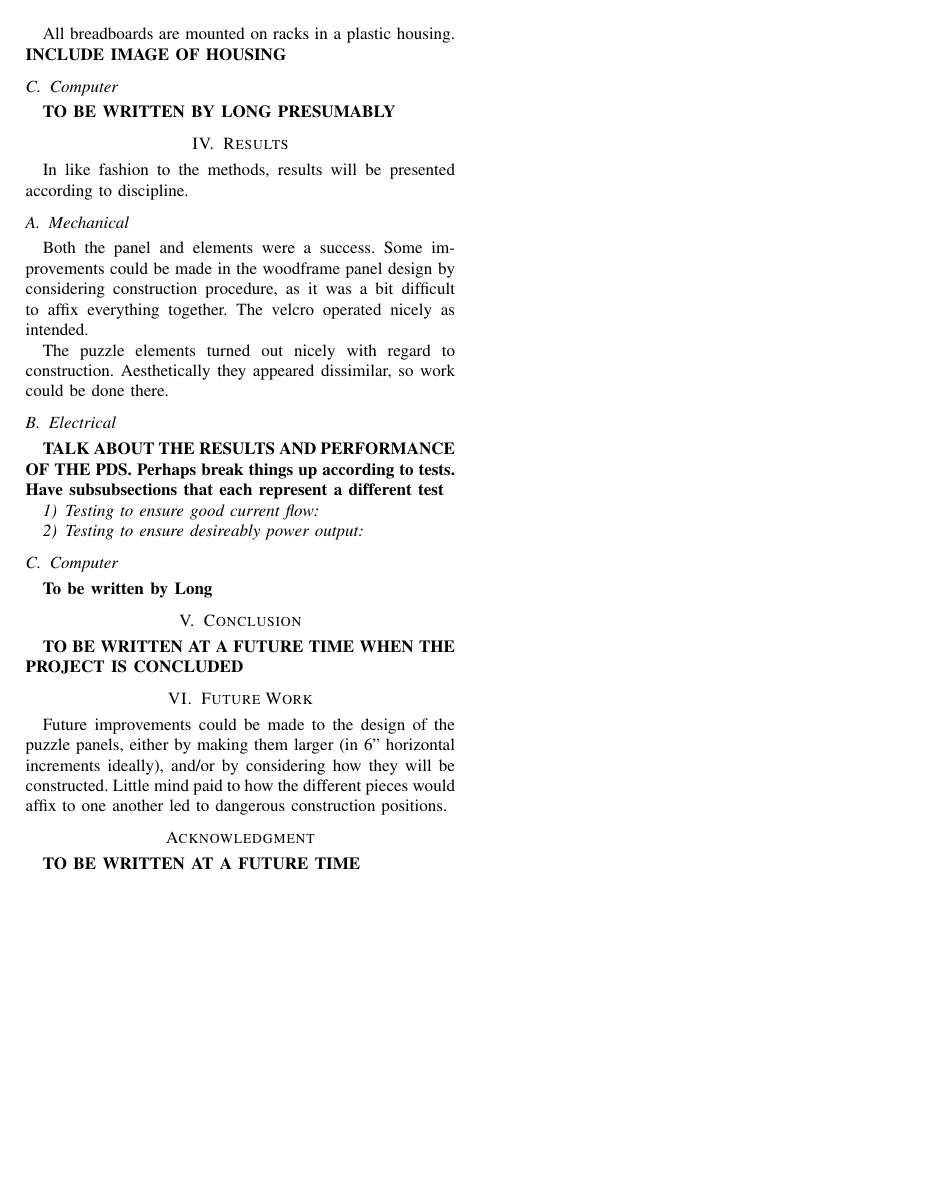
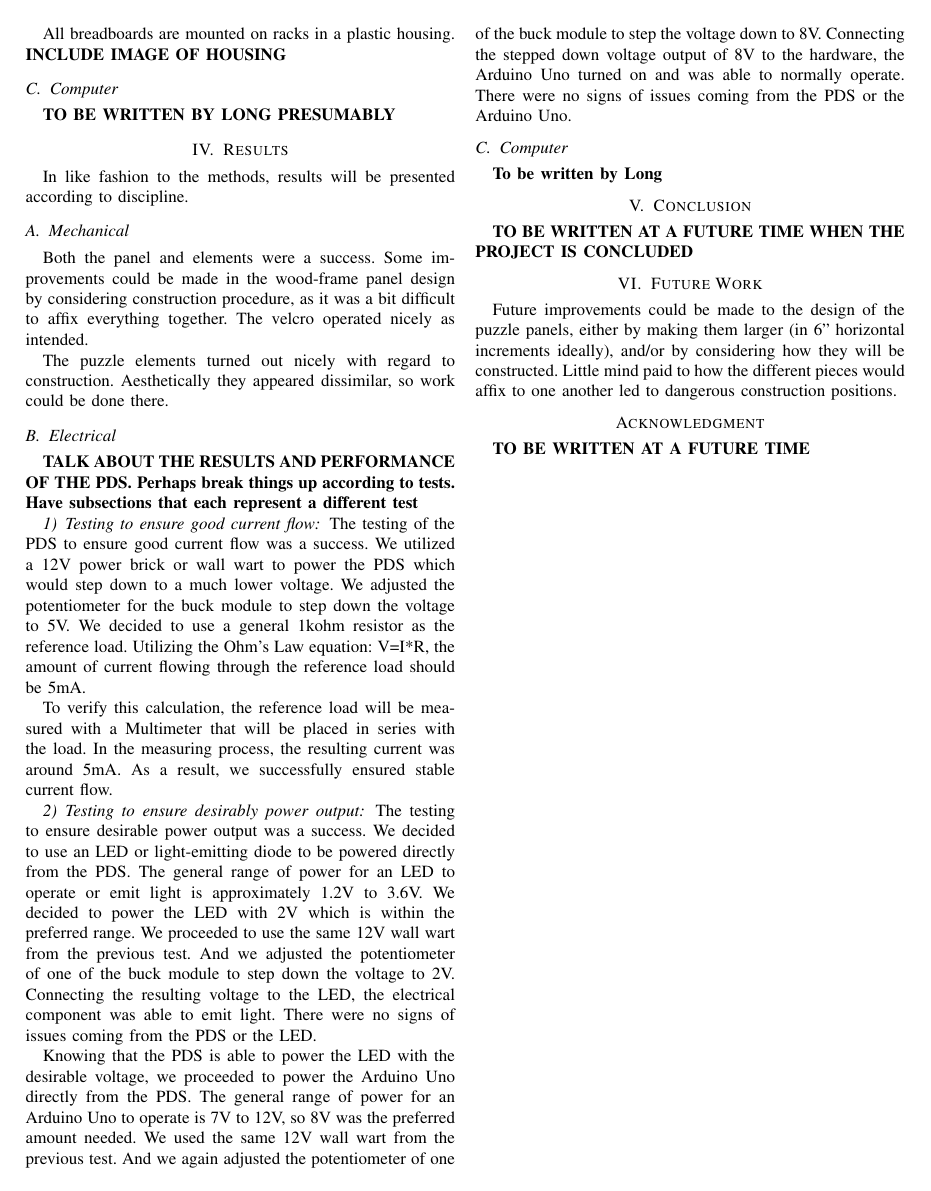
Before and after one commit to HackRover/LaTeX, a LaTeX paper (Documents/Puzzle Panel/(Working Paper) - Puzzle Panel Iteration 1/(Working Paper) - Puzzle Panel Iteration 1.tex): page 2 of 2. Compiled offline with pdfLaTeX; a missing font is replaced by an installed copy or a similar font; a LaTeX package or settings file that is missing is left out.

Commit message:
Add files via upload

```diff
--- a/Documents/Puzzle Panel/(Working Paper) - Puzzle Panel Iteration 1/(Working Paper) - Puzzle Panel Iteration 1.tex
+++ b/Documents/Puzzle Panel/(Working Paper) - Puzzle Panel Iteration 1/(Working Paper) - Puzzle Panel Iteration 1.tex
@@ -72,14 +72,22 @@ A modular puzzle panel would be easy to arrange electrically and mechanically an
 \section{Results}
 In like fashion to the methods, results will be presented according to discipline.
 	\subsection{Mechanical}
-	Both the panel and elements were a success. Some improvements could be made in the woodframe panel design by considering construction procedure, as it was a bit difficult to affix everything together. The velcro operated nicely as intended.
+	Both the panel and elements were a success. Some improvements could be made in the wood-frame panel design by considering construction procedure, as it was a bit difficult to affix everything together. The velcro operated nicely as intended.
 
 	The puzzle elements turned out nicely with regard to construction. Aesthetically they appeared dissimilar, so work could be done there.
 
 	\subsection{Electrical}
-	\textbf{TALK ABOUT THE RESULTS AND PERFORMANCE OF THE PDS. Perhaps break things up according to tests. Have subsubsections that each represent a different test}
+	\textbf{TALK ABOUT THE RESULTS AND PERFORMANCE OF THE PDS. Perhaps break things up according to tests. Have subsections that each represent a different test}
 		\subsubsection{Testing to ensure good current flow}
-		\subsubsection{Testing to ensure desireably power output}
+
+		The testing of the PDS to ensure good current flow was a success. We utilized a 12V power brick or wall wart to power the PDS which would step down to a much lower voltage. We adjusted the potentiometer for the buck module to step down the voltage to 5V. We decided to use a general 1kohm resistor as the reference load. Utilizing the Ohm's Law equation: V=I*R, the amount of current flowing through the reference load should be 5mA.
+
+		\indent To verify this calculation, the reference load will be measured with a Multimeter that will be placed in series with the load. In the measuring process, the resulting current was around 5mA. As a result, we successfully ensured stable current flow.
+
+		\subsubsection{Testing to ensure desirably power output}
+		The testing to ensure desirable power output was a success. We decided to use an LED or light-emitting diode to be powered directly from the PDS. The general range of power for an LED to operate or emit light is approximately 1.2V to 3.6V. We decided to power the LED with 2V which is within the preferred range. We proceeded to use the same 12V wall wart from the previous test. And we adjusted the potentiometer of one of the buck module to step down the voltage to 2V. Connecting the resulting voltage to the LED, the electrical component was able to emit light. There were no signs of issues coming from the PDS or the LED.
+
+		\indent Knowing that the PDS is able to power the LED with the desirable voltage, we proceeded to power the Arduino Uno directly from the PDS. The general range of power for an Arduino Uno to operate is 7V to 12V, so 8V was the preferred amount needed. We used the same 12V wall wart from the previous test. And we again adjusted the potentiometer of one of the buck module to step the voltage down to 8V. Connecting the stepped down voltage output of 8V to the hardware, the Arduino Uno turned on and was able to normally operate. There were no signs of issues coming from the PDS or the Arduino Uno.
 
 	\subsection{Computer}
 	\textbf{To be written by Long}
```
Also changed, not shown: Documents/Puzzle Panel/(Working Paper) - Puzzle Panel Iteration 1/(Working Paper) - Puzzle Panel Iteration 1.tex (8 more changed lines).
